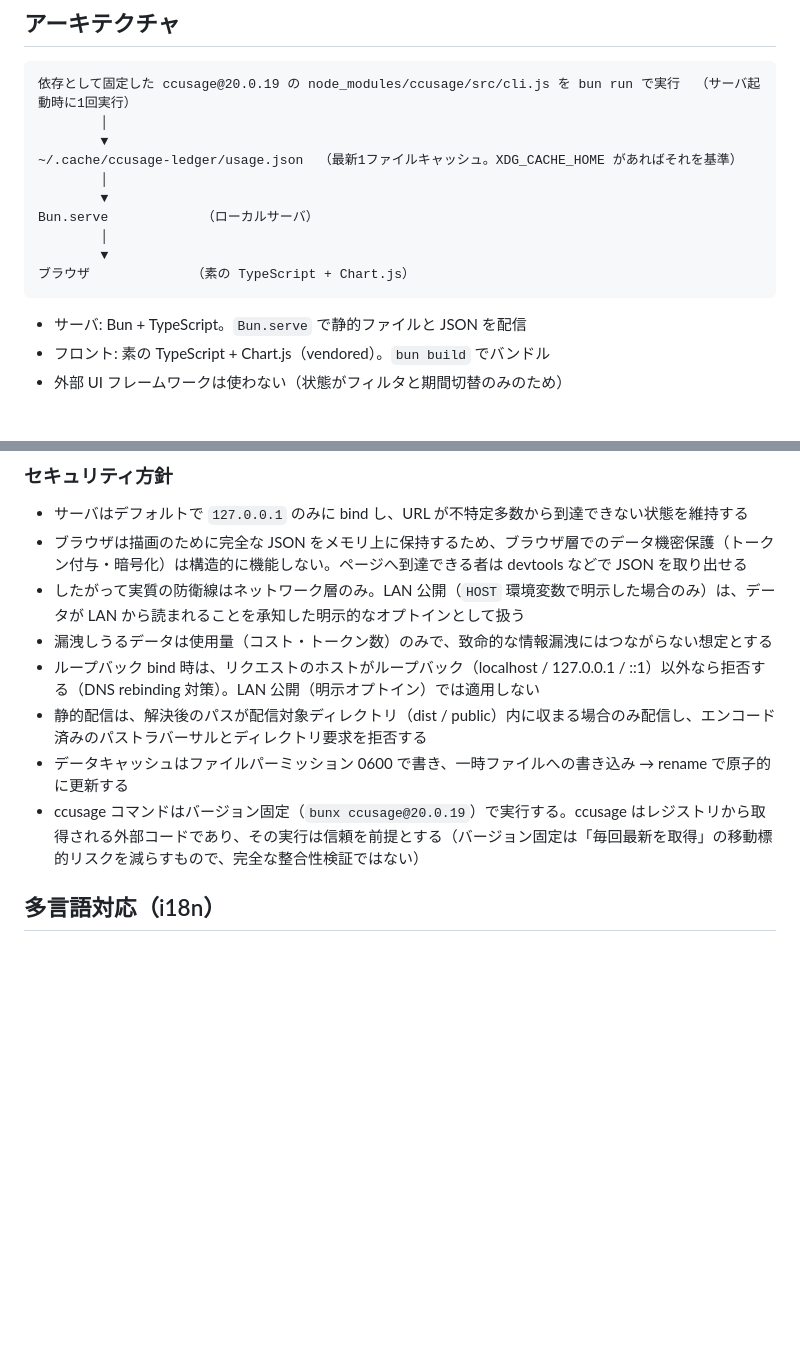
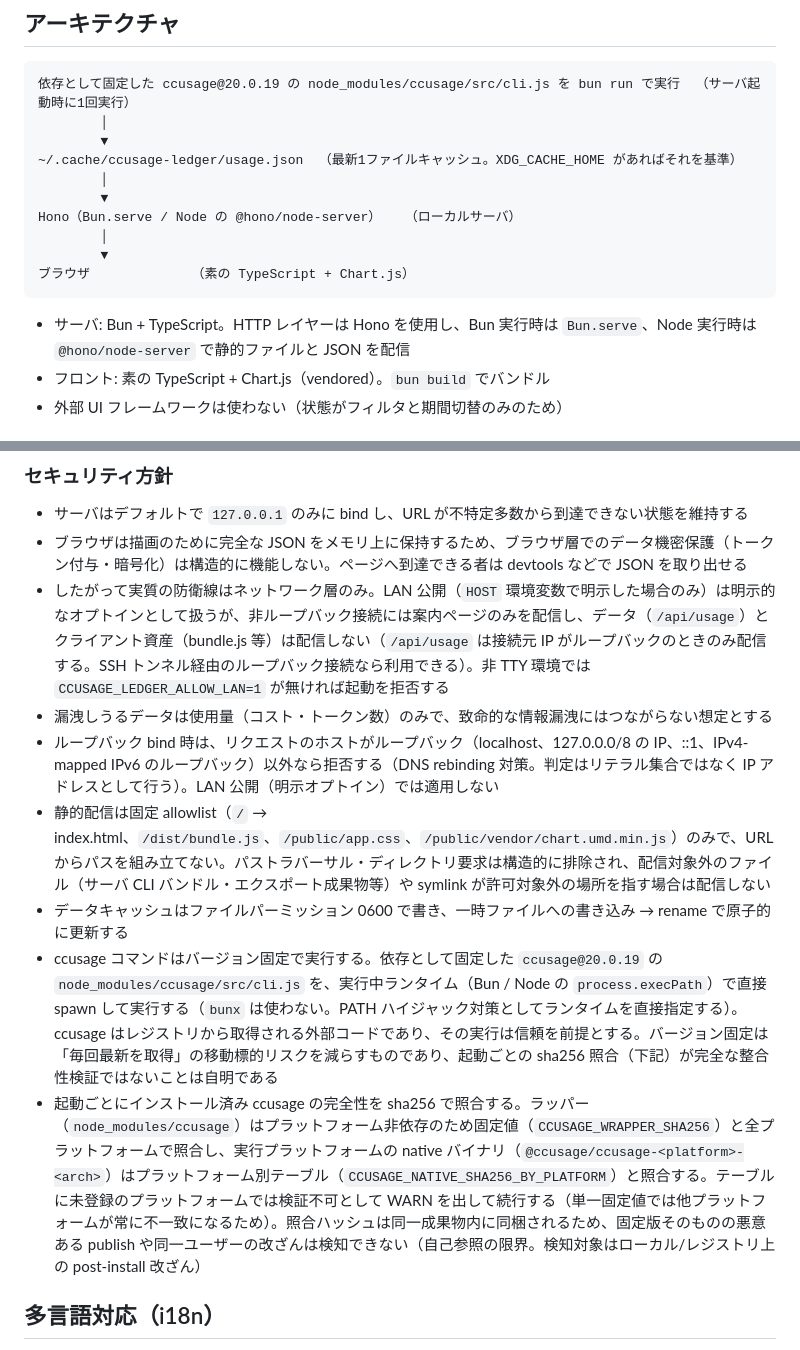
Before and after one commit to ba0918/ccusage-ledger, a Markdown page: docs/spec/dashboard.md, 2 parts joined by grey strips. Drawn GitHub-style; blank space fills up the shorter version.

````diff
--- a/docs/spec/dashboard.md
+++ b/docs/spec/dashboard.md
@@ -25,13 +25,13 @@
 ~/.cache/ccusage-ledger/usage.json  （最新1ファイルキャッシュ。XDG_CACHE_HOME があればそれを基準）
         │
         ▼
-Bun.serve            （ローカルサーバ）
+Hono（Bun.serve / Node の @hono/node-server）   （ローカルサーバ）
         │
         ▼
 ブラウザ             （素の TypeScript + Chart.js）
 ```
 
-- サーバ: Bun + TypeScript。`Bun.serve` で静的ファイルと JSON を配信
+- サーバ: Bun + TypeScript。HTTP レイヤーは Hono を使用し、Bun 実行時は `Bun.serve`、Node 実行時は `@hono/node-server` で静的ファイルと JSON を配信
 - フロント: 素の TypeScript + Chart.js（vendored）。`bun build` でバンドル
 - 外部 UI フレームワークは使わない（状態がフィルタと期間切替のみのため）
 
@@ -112,12 +112,13 @@ ccusage の JSON はトップレベルに `daily` / `weekly` / `monthly` など
 
 - サーバはデフォルトで `127.0.0.1` のみに bind し、URL が不特定多数から到達できない状態を維持する
 - ブラウザは描画のために完全な JSON をメモリ上に保持するため、ブラウザ層でのデータ機密保護（トークン付与・暗号化）は構造的に機能しない。ページへ到達できる者は devtools などで JSON を取り出せる
-- したがって実質の防衛線はネットワーク層のみ。LAN 公開（`HOST` 環境変数で明示した場合のみ）は、データが LAN から読まれることを承知した明示的なオプトインとして扱う
+- したがって実質の防衛線はネットワーク層のみ。LAN 公開（`HOST` 環境変数で明示した場合のみ）は明示的なオプトインとして扱うが、非ループバック接続には案内ページのみを配信し、データ（`/api/usage`）とクライアント資産（bundle.js 等）は配信しない（`/api/usage` は接続元 IP がループバックのときのみ配信する。SSH トンネル経由のループバック接続なら利用できる）。非 TTY 環境では `CCUSAGE_LEDGER_ALLOW_LAN=1` が無ければ起動を拒否する
 - 漏洩しうるデータは使用量（コスト・トークン数）のみで、致命的な情報漏洩にはつながらない想定とする
-- ループバック bind 時は、リクエストのホストがループバック（localhost / 127.0.0.1 / ::1）以外なら拒否する（DNS rebinding 対策）。LAN 公開（明示オプトイン）では適用しない
-- 静的配信は、解決後のパスが配信対象ディレクトリ（dist / public）内に収まる場合のみ配信し、エンコード済みのパストラバーサルとディレクトリ要求を拒否する
+- ループバック bind 時は、リクエストのホストがループバック（localhost、127.0.0.0/8 の IP、::1、IPv4-mapped IPv6 のループバック）以外なら拒否する（DNS rebinding 対策。判定はリテラル集合ではなく IP アドレスとして行う）。LAN 公開（明示オプトイン）では適用しない
+- 静的配信は固定 allowlist（`/` → index.html、`/dist/bundle.js`、`/public/app.css`、`/public/vendor/chart.umd.min.js`）のみで、URL からパスを組み立てない。パストラバーサル・ディレクトリ要求は構造的に排除され、配信対象外のファイル（サーバ CLI バンドル・エクスポート成果物等）や symlink が許可対象外の場所を指す場合は配信しない
 - データキャッシュはファイルパーミッション 0600 で書き、一時ファイルへの書き込み → rename で原子的に更新する
-- ccusage コマンドはバージョン固定（`bunx ccusage@20.0.19`）で実行する。ccusage はレジストリから取得される外部コードであり、その実行は信頼を前提とする（バージョン固定は「毎回最新を取得」の移動標的リスクを減らすもので、完全な整合性検証ではない）
+- ccusage コマンドはバージョン固定で実行する。依存として固定した `ccusage@20.0.19` の `node_modules/ccusage/src/cli.js` を、実行中ランタイム（Bun / Node の `process.execPath`）で直接 spawn して実行する（`bunx` は使わない。PATH ハイジャック対策としてランタイムを直接指定する）。ccusage はレジストリから取得される外部コードであり、その実行は信頼を前提とする。バージョン固定は「毎回最新を取得」の移動標的リスクを減らすものであり、起動ごとの sha256 照合（下記）が完全な整合性検証ではないことは自明である
+- 起動ごとにインストール済み ccusage の完全性を sha256 で照合する。ラッパー（`node_modules/ccusage`）はプラットフォーム非依存のため固定値（`CCUSAGE_WRAPPER_SHA256`）と全プラットフォームで照合し、実行プラットフォームの native バイナリ（`@ccusage/ccusage-<platform>-<arch>`）はプラットフォーム別テーブル（`CCUSAGE_NATIVE_SHA256_BY_PLATFORM`）と照合する。テーブルに未登録のプラットフォームでは検証不可として WARN を出して続行する（単一固定値では他プラットフォームが常に不一致になるため）。照合ハッシュは同一成果物内に同梱されるため、固定版そのものの悪意ある publish や同一ユーザーの改ざんは検知できない（自己参照の限界。検知対象はローカル/レジストリ上の post-install 改ざん）
 
 ## 多言語対応（i18n）
 
````
Also changed, not shown: AGENTS.md (+2 -1 lines), README.md (+4 -4 lines).
